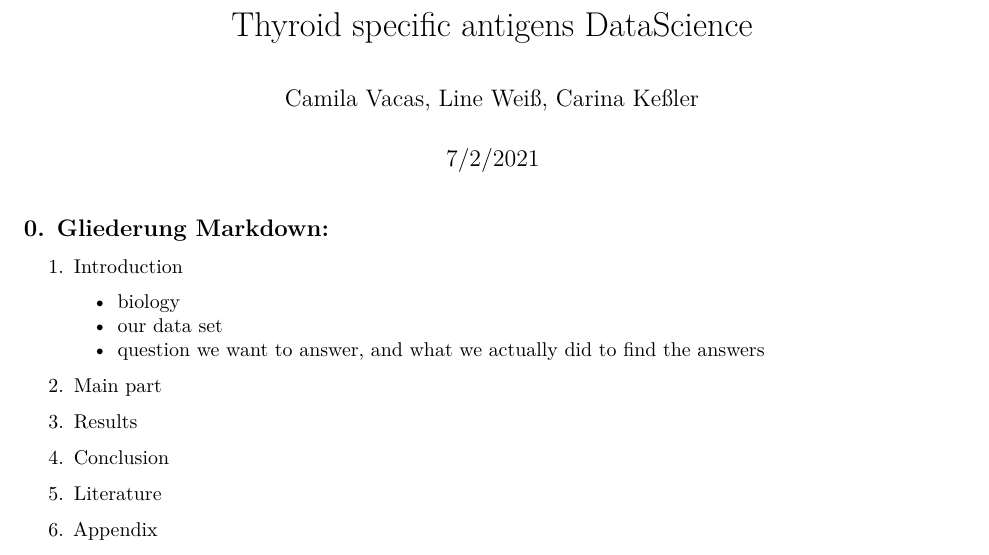
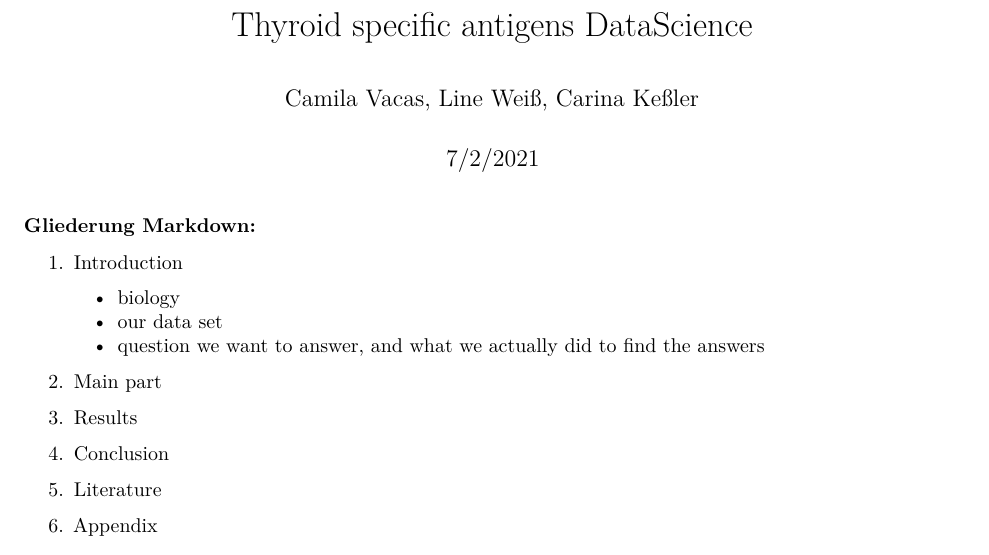
Before and after one commit to datascience-mobi/2021-topic-02-team-05, an R Markdown document (Markdown setwd Camila.Rmd): part of page 1 of 7, cut so that both start at the same text. Rendered offline with R 4.5, knitr and Pandoc, then LaTeX, with nearby package versions; some code elsewhere in the file could not run offline; common packages that the code uses without loading them are loaded.

Commit message:
Update Markdown setwd Camila.Rmd

````diff
--- a/Markdown setwd Camila.Rmd
+++ b/Markdown setwd Camila.Rmd
@@ -9,7 +9,7 @@ output: pdf_document
 knitr::opts_chunk$set(echo = TRUE)
 ```
 
-## 0. Gliederung Markdown:
+### Gliederung Markdown:
 1. Introduction
     - biology
     - our data set
````
Also changed, not shown: Markdown setwd Camila.Rmd (2 more changed lines).
